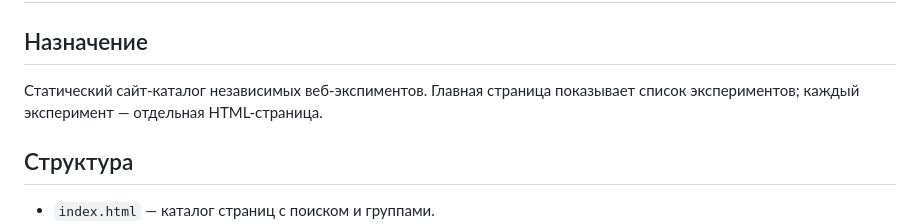
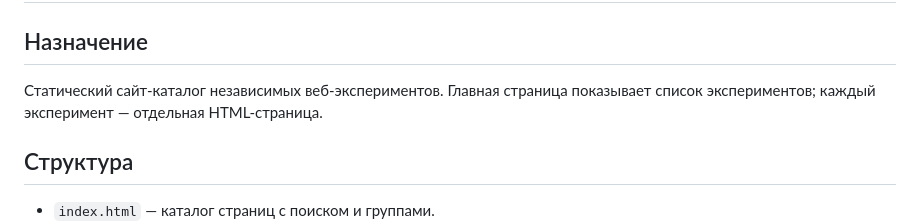
Before and after one commit to michaelrizn/Experiments, a Markdown page: agents.md, the part around the change. Rendered like a GitHub page.

Commit message:
Исправить описание проекта

```diff
--- a/agents.md
+++ b/agents.md
@@ -2,7 +2,7 @@
 
 ## Назначение
 
-Статический сайт-каталог независимых веб-экспиментов. Главная страница показывает список экспериментов; каждый эксперимент — отдельная HTML-страница.
+Статический сайт-каталог независимых веб-экспериментов. Главная страница показывает список экспериментов; каждый эксперимент — отдельная HTML-страница.
 
 ## Структура
 
```
